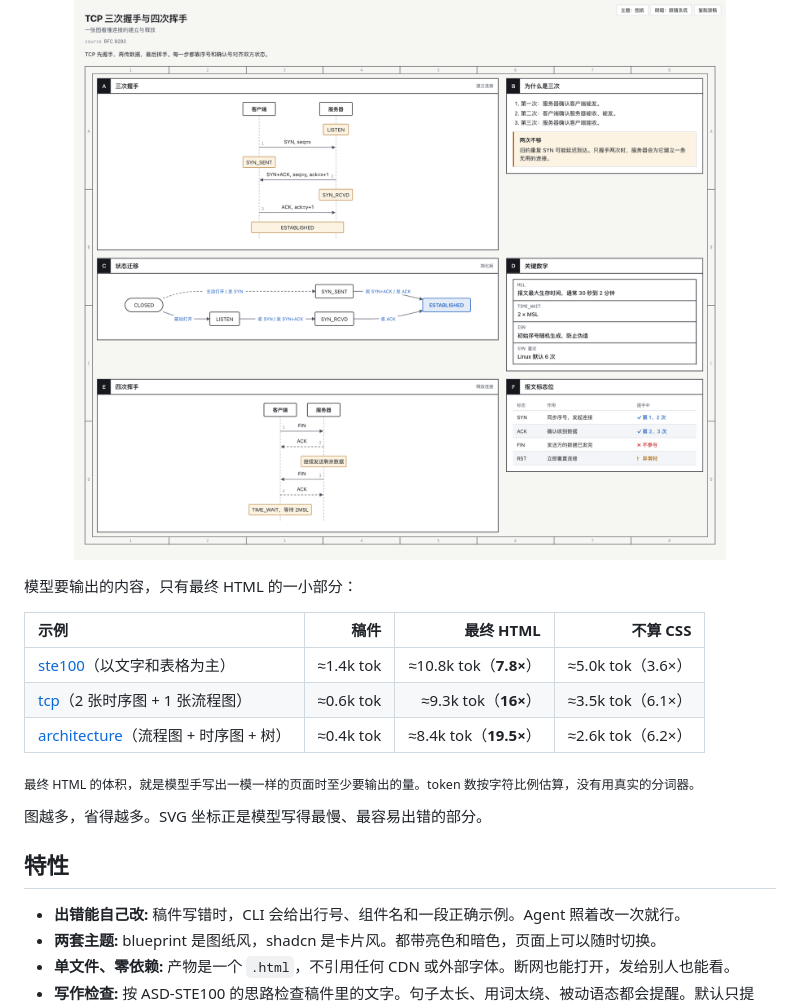
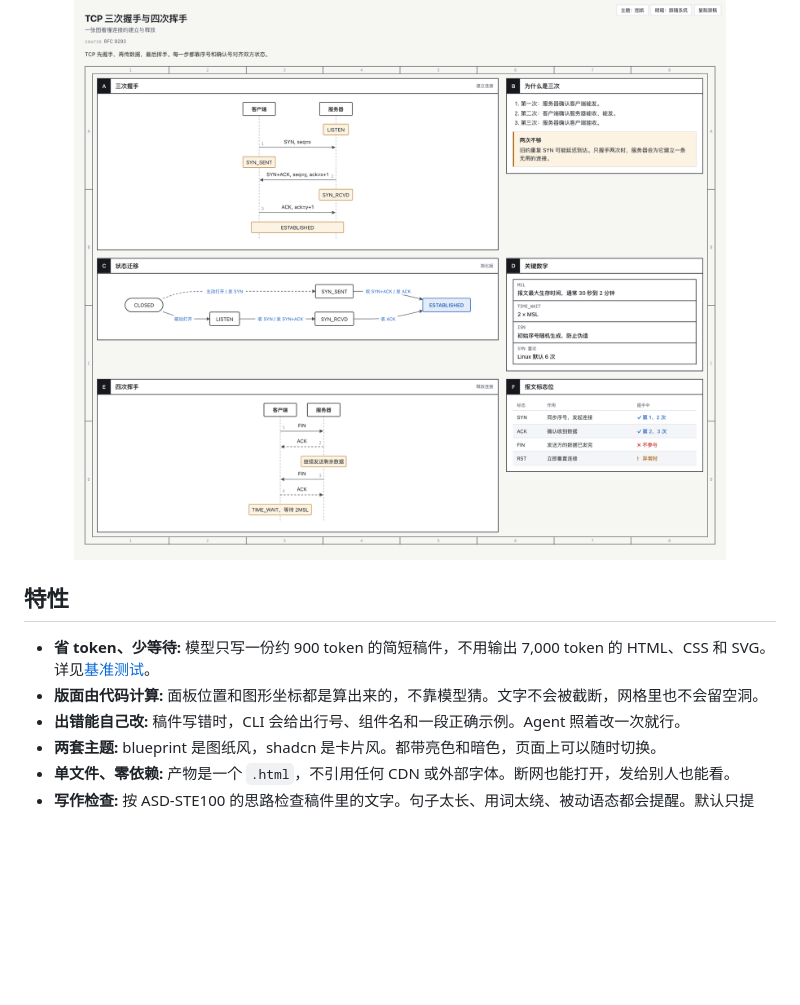
Before and after one commit to 10xdev4u-alt/sheetpress, a Markdown page: README.zh-CN.md, the part around the change printed below. GitHub-like rendering; blank space fills up the shorter version.

```diff
--- a/README.zh-CN.md
+++ b/README.zh-CN.md
@@ -171,20 +191,10 @@ SYN_RCVD -> *ESTABLISHED: 收 ACK
   <img src="docs/images/tcp.png" alt="TCP 示例页面" width="100%">
 </p>
 
-模型要输出的内容，只有最终 HTML 的一小部分：
-
-| 示例 | 稿件 | 最终 HTML | 不算 CSS |
-| :--- | ---: | ---: | ---: |
-| [ste100](examples/ste100.md)（以文字和表格为主） | ≈1.4k tok | ≈10.8k tok（**7.8×**） | ≈5.0k tok（3.6×） |
-| [tcp](examples/tcp.md)（2 张时序图 + 1 张流程图） | ≈0.6k tok | ≈9.3k tok（**16×**） | ≈3.5k tok（6.1×） |
-| [architecture](examples/architecture.md)（流程图 + 时序图 + 树） | ≈0.4k tok | ≈8.4k tok（**19.5×**） | ≈2.6k tok（6.2×） |
-
-<sub>最终 HTML 的体积，就是模型手写出一模一样的页面时至少要输出的量。token 数按字符比例估算，没有用真实的分词器。</sub>
-
-图越多，省得越多。SVG 坐标正是模型写得最慢、最容易出错的部分。
-
 ## 特性
 
+- **省 token、少等待:** 模型只写一份约 900 token 的简短稿件，不用输出 7,000 token 的 HTML、CSS 和 SVG。详见[基准测试](bench/README.md)。
+- **版面由代码计算:** 面板位置和图形坐标都是算出来的，不靠模型猜。文字不会被截断，网格里也不会留空洞。
 - **出错能自己改:** 稿件写错时，CLI 会给出行号、组件名和一段正确示例。Agent 照着改一次就行。
 - **两套主题:** blueprint 是图纸风，shadcn 是卡片风。都带亮色和暗色，页面上可以随时切换。
 - **单文件、零依赖:** 产物是一个 `.html`，不引用任何 CDN 或外部字体。断网也能打开，发给别人也能看。
```
Also changed, not shown: other parts of README.zh-CN.md (+23 -3 lines), README.md (+26 -16 lines), bench/README.md (added, +41 -0 lines), docs/images/plain-vs-skill.png (added), 15 other files.
